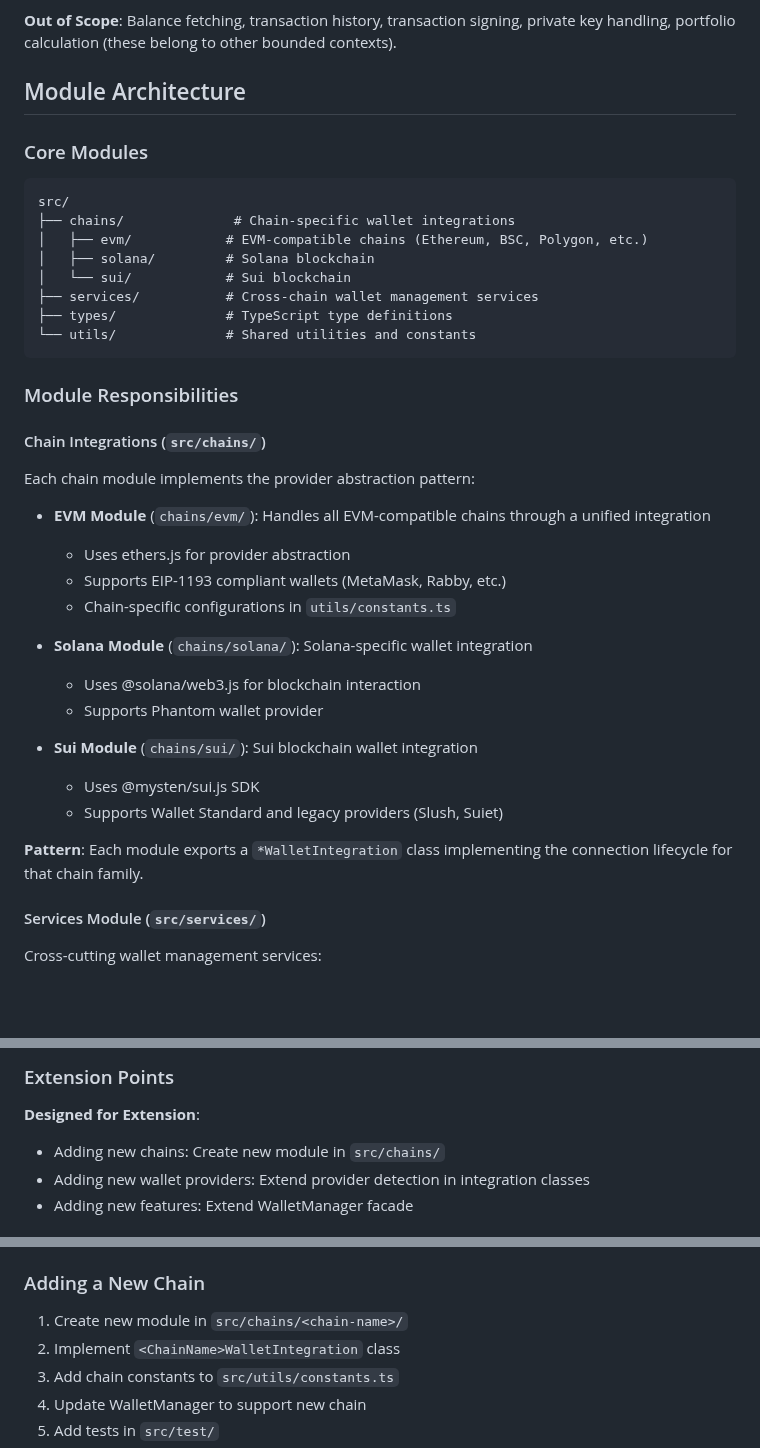
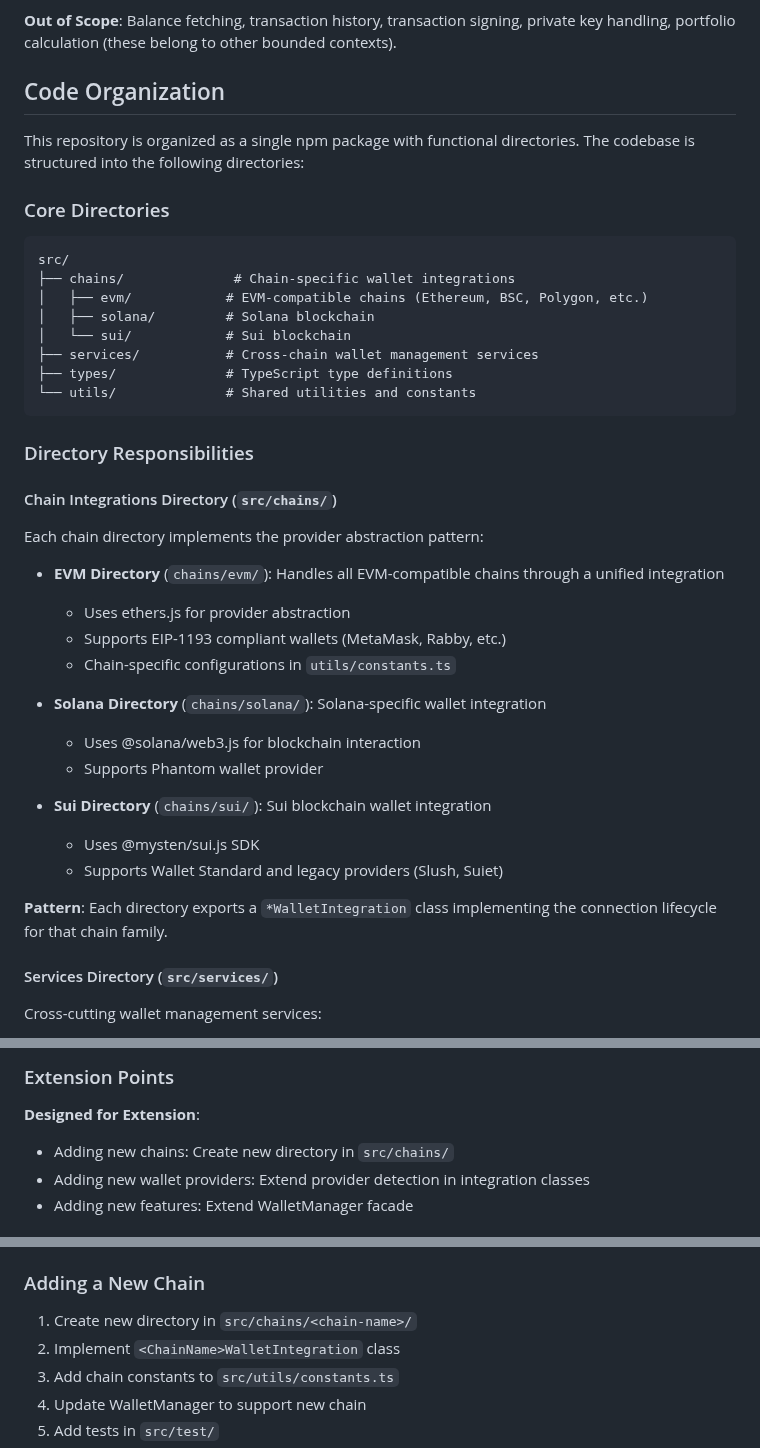
Before and after one commit to Cygnus-Wealth/wallet-integration-system, a Markdown page: ARCHITECTURE.md, 3 parts joined by grey strips. GitHub-like rendering; blank space fills up the shorter version.

Commit message:
docs: clarify terminology from modules to directories
Replace "module" terminology with "directory" throughout ARCHITECTURE.md
to accurately reflect that this is a single npm package organized into
functional directories, not a multi-package monorepo.

Changes:
- "Module Architecture" → "Code Organization"
- "Core Modules" → "Core Directories"
- "Module Responsibilities" → "Directory Responsibilities"
- "EVM Module" → "EVM Directory" (and similar for other chains)
- Added clarifying statement: "This repository is organized as a single
  npm package with functional directories"

This prevents confusion with npm packages or true architectural modules
while maintaining clarity about the code organization structure.

````diff
--- a/ARCHITECTURE.md
+++ b/ARCHITECTURE.md
@@ -22,9 +22,11 @@ The wallet-integration-system provides:
 
 **Out of Scope**: Balance fetching, transaction history, transaction signing, private key handling, portfolio calculation (these belong to other bounded contexts).
 
-## Module Architecture
+## Code Organization
 
-### Core Modules
+This repository is organized as a single npm package with functional directories. The codebase is structured into the following directories:
+
+### Core Directories
 
 ```
 src/
@@ -37,28 +39,28 @@ src/
 └── utils/              # Shared utilities and constants
 ```
 
-### Module Responsibilities
+### Directory Responsibilities
 
-#### Chain Integrations (`src/chains/`)
+#### Chain Integrations Directory (`src/chains/`)
 
-Each chain module implements the provider abstraction pattern:
+Each chain directory implements the provider abstraction pattern:
 
-- **EVM Module** (`chains/evm/`): Handles all EVM-compatible chains through a unified integration
+- **EVM Directory** (`chains/evm/`): Handles all EVM-compatible chains through a unified integration
   - Uses ethers.js for provider abstraction
   - Supports EIP-1193 compliant wallets (MetaMask, Rabby, etc.)
   - Chain-specific configurations in `utils/constants.ts`
 
-- **Solana Module** (`chains/solana/`): Solana-specific wallet integration
+- **Solana Directory** (`chains/solana/`): Solana-specific wallet integration
   - Uses @solana/web3.js for blockchain interaction
   - Supports Phantom wallet provider
 
-- **Sui Module** (`chains/sui/`): Sui blockchain wallet integration
+- **Sui Directory** (`chains/sui/`): Sui blockchain wallet integration
   - Uses @mysten/sui.js SDK
   - Supports Wallet Standard and legacy providers (Slush, Suiet)
 
-**Pattern**: Each module exports a `*WalletIntegration` class implementing the connection lifecycle for that chain family.
+**Pattern**: Each directory exports a `*WalletIntegration` class implementing the connection lifecycle for that chain family.
 
-#### Services Module (`src/services/`)
+#### Services Directory (`src/services/`)
 
 Cross-cutting wallet management services:
 
@@ -268,7 +270,7 @@ Following the Integration Domain testing pyramid (80% unit, 15% integration, 4%
 ### Extension Points
 
 **Designed for Extension**:
-- Adding new chains: Create new module in `src/chains/`
+- Adding new chains: Create new directory in `src/chains/`
 - Adding new wallet providers: Extend provider detection in integration classes
 - Adding new features: Extend WalletManager facade
 
@@ -286,7 +288,7 @@ See `CLAUDE.md` for complete command reference.
 
 ### Adding a New Chain
 
-1. Create new module in `src/chains/<chain-name>/`
+1. Create new directory in `src/chains/<chain-name>/`
 2. Implement `<ChainName>WalletIntegration` class
 3. Add chain constants to `src/utils/constants.ts`
 4. Update WalletManager to support new chain
````
Also changed, not shown: other parts of ARCHITECTURE.md (+1 -1 lines).
